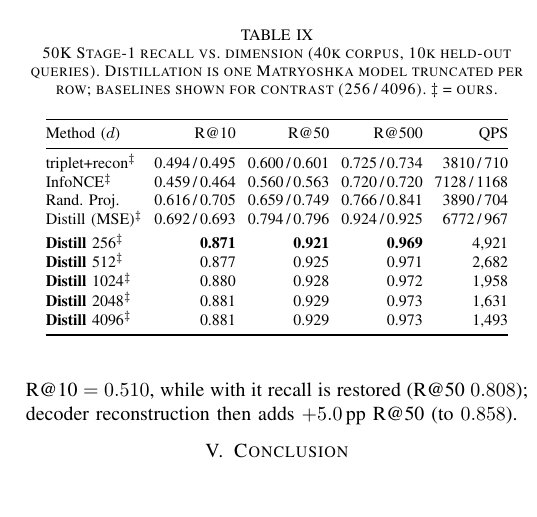
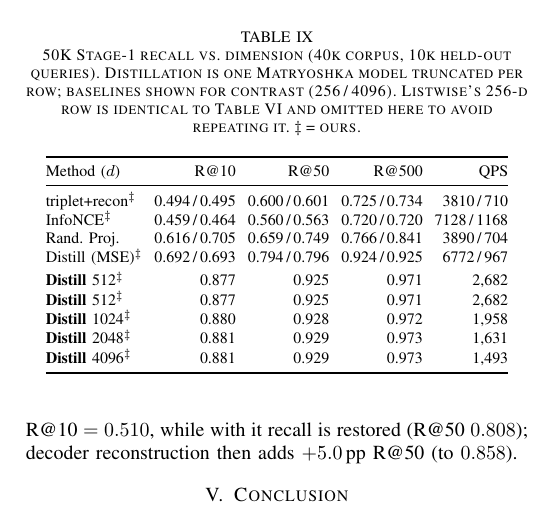
Before and after one commit to ruban-ai/polygon-ann-ml-embeddings, a LaTeX paper (term_project/SigSpatial/IEEE/conference_101719.tex): part of one column of page 7 of 8, cut so that both start at the same text, the shorter picture padded with empty space. Compiled offline with pdfLaTeX.

Commit message:
auto: conference_101719.tex

```diff
--- a/term_project/SigSpatial/IEEE/conference_101719.tex
+++ b/term_project/SigSpatial/IEEE/conference_101719.tex
@@ -692,7 +692,9 @@ sweet spot.}
 \begin{table}[t]\centering
 \caption{50K Stage-1 recall vs.\ dimension (40k corpus, 10k held-out queries).
 Distillation is one Matryoshka model truncated per row; baselines shown for
-contrast (256\,/\,4096). $\ddagger$~=~ours.}
+contrast (256\,/\,4096). Listwise's 256-d row is identical to
+Table~\ref{tab:full50k} and omitted here to avoid repeating it.
+$\ddagger$~=~ours.}
 \label{tab:dim}\setlength{\tabcolsep}{3pt}\footnotesize
 \begin{tabular}{@{}lrrrr@{}}
 \toprule
@@ -703,7 +705,7 @@ InfoNCE$^\ddagger$       & 0.459\,/\,0.464 & 0.560\,/\,0.563 & 0.720\,/\,0.720 &
 Rand.\ Proj.             & 0.616\,/\,0.705 & 0.659\,/\,0.749 & 0.766\,/\,0.841 & 3890\,/\,704 \\
 Distill (MSE)$^\ddagger$ & 0.692\,/\,0.693 & 0.794\,/\,0.796 & 0.924\,/\,0.925 & 6772\,/\,967 \\
 \addlinespace[2pt]
-\textbf{Distill} 256$^\ddagger$ & \textbf{0.871} & \textbf{0.921} & \textbf{0.969} & 4{,}921 \\
+\textbf{Distill} 512$^\ddagger$ & 0.877 & 0.925 & 0.971 & 2{,}682 \\
 \textbf{Distill} 512$^\ddagger$ & 0.877 & 0.925 & 0.971 & 2{,}682 \\
 \textbf{Distill} 1024$^\ddagger$ & 0.880 & 0.928 & 0.972 & 1{,}958 \\
 \textbf{Distill} 2048$^\ddagger$ & 0.881 & 0.929 & 0.973 & 1{,}631 \\
```
